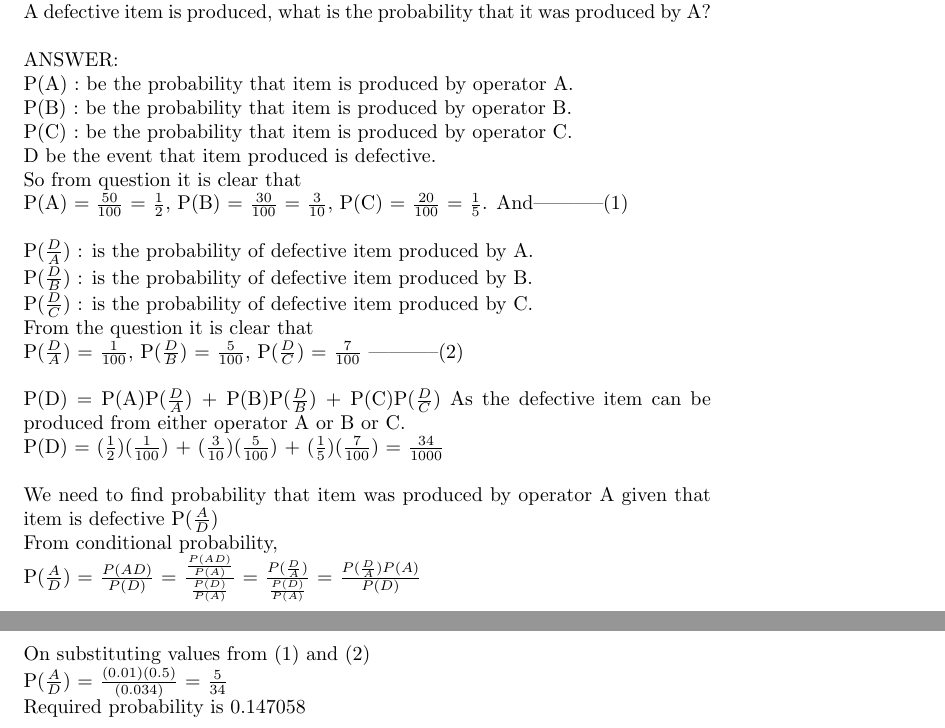
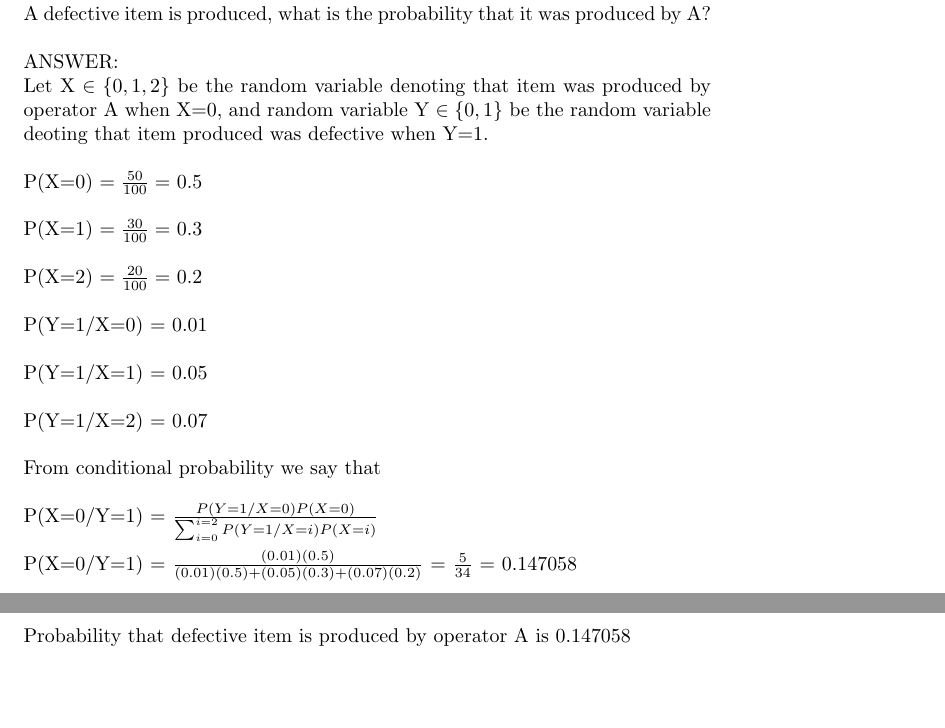
Before and after one commit to rajasekhar156/AI1103, a LaTeX problem sheet (assignment-1.tex): two parts of pages 1 and 2 of 2, joined at a grey line, cut so that both start at the same text, the shorter picture padded with empty space. Compiled offline with pdfLaTeX.

Commit message:
Update assignment-1.tex

```diff
--- a/assignment-1.tex
+++ b/assignment-1.tex
@@ -25,26 +25,16 @@ for 50$\%$ of the time, B is on the job for 30$\%$ of the time and C is on the j
 is the probability that it was produced by A$?$
 \\ \\
 ANSWER:\\
-P(A) : be the probability that item is produced by operator A.\\
-P(B) : be the probability that item is produced by operator B.\\
-P(C) : be the probability that item is produced by operator C.\\
-D be the event that item produced is defective.\\
-So from question it is clear that\\
-P(A) $= \frac{50}{100}$ $=$ $\frac{1}{2}$,  P(B) $=$ $\frac{30}{100}$ $=$ $\frac{3}{10}$,  P(C) $=$ $\frac{20}{100}$ $=$ $\frac{1}{5}$.
-And-----------(1)\\ \\
-P($\frac{D}{A}$) : is the probability of defective item produced by A.\\
-P($\frac{D}{B}$) : is the probability of defective item produced by B.\\
-P($\frac{D}{C}$) : is the probability of defective item produced by C.\\
-From the question it is clear that\\
-P($\frac{D}{A}$) $=$ $\frac{1}{100}$,  P($\frac{D}{B}$) $=$ $\frac{5}{100}$,  P($\frac{D}{C}$) $=$ $\frac{7}{100}$ -----------(2)\\ \\
-P(D) $=$ P(A)P($\frac{D}{A}$) $+$ P(B)P($\frac{D}{B}$) $+$  P(C)P($\frac{D}{C}$)  As the defective item can be produced from either operator A or B or C.\\
-P(D) $=$ ($\frac{1}{2}$)($\frac{1}{100}$) $+$ ($\frac{3}{10}$)($\frac{5}{100}$) $+$ ($\frac{1}{5}$)($\frac{7}{100}$) $=$ $\frac{34}{1000}$ \\ \\
-We need to find probability that item was produced by operator A given that item is defective P($\frac{A}{D}$)\\
-From conditional probability, \\
-P($\frac{A}{D}$) $=$ $\frac{P(AD)}{P(D)}$ $=$
-$\frac{\frac{P(AD)}{P(A)}}{\frac{P(D)}{P(A)}}$ $=$ $\frac{P(\frac{D}{A})}{\frac{P(D)}{P(A)}}$ $=$
-$\frac{P(\frac{D}{A})P(A)}{P(D)}$ \\ \\
-On substituting values from (1) and (2) \\
-P($\frac{A}{D}$) $=$ $\frac{(0.01)(0.5)}{(0.034)}$ $=$ $\frac{5}{34}$\\
-Required probability is 0.147058
+Let X $\in\{0,1,2\}$ be the random variable denoting that item was produced by operator A when X$=$0, and random variable Y $\in\{0,1\}$ be the random variable deoting that item produced was  defective when Y$=$1.\\ \\
+	P(X$=$0) $=\frac{50}{100} =$ 0.5 \\ \\
+    P(X$=$1) $=\frac{30}{100} =$ 0.3 \\ \\
+    P(X$=$2) $=\frac{20}{100} =$ 0.2 \\ \\
+	P(Y$=$1/X$=$0) $=$ 0.01\\ \\
+	P(Y$=$1/X$=$1) $=$ 0.05\\ \\
+	P(Y$=$1/X$=$2) $=$ 0.07\\ \\
+	From conditional probability we say that \\ \\
+	P(X$=$0/Y$=$1) $=$ $\frac{P(Y=1/X=0)P(X=0)}{\sum_{i=0}^{i=2}P(Y=1/X=i)P(X=i)}$\\ \\
+	P(X$=$0/Y$=$1) $=$ $\frac{(0.01)(0.5)}{(0.01)(0.5)+(0.05)(0.3)+(0.07)(0.2)}$ $=$ $\frac{5}{34}$ $=$ 0.147058\\ \\
+	Probability that defective item is produced by operator A is 0.147058
+
 \end{document}
```
